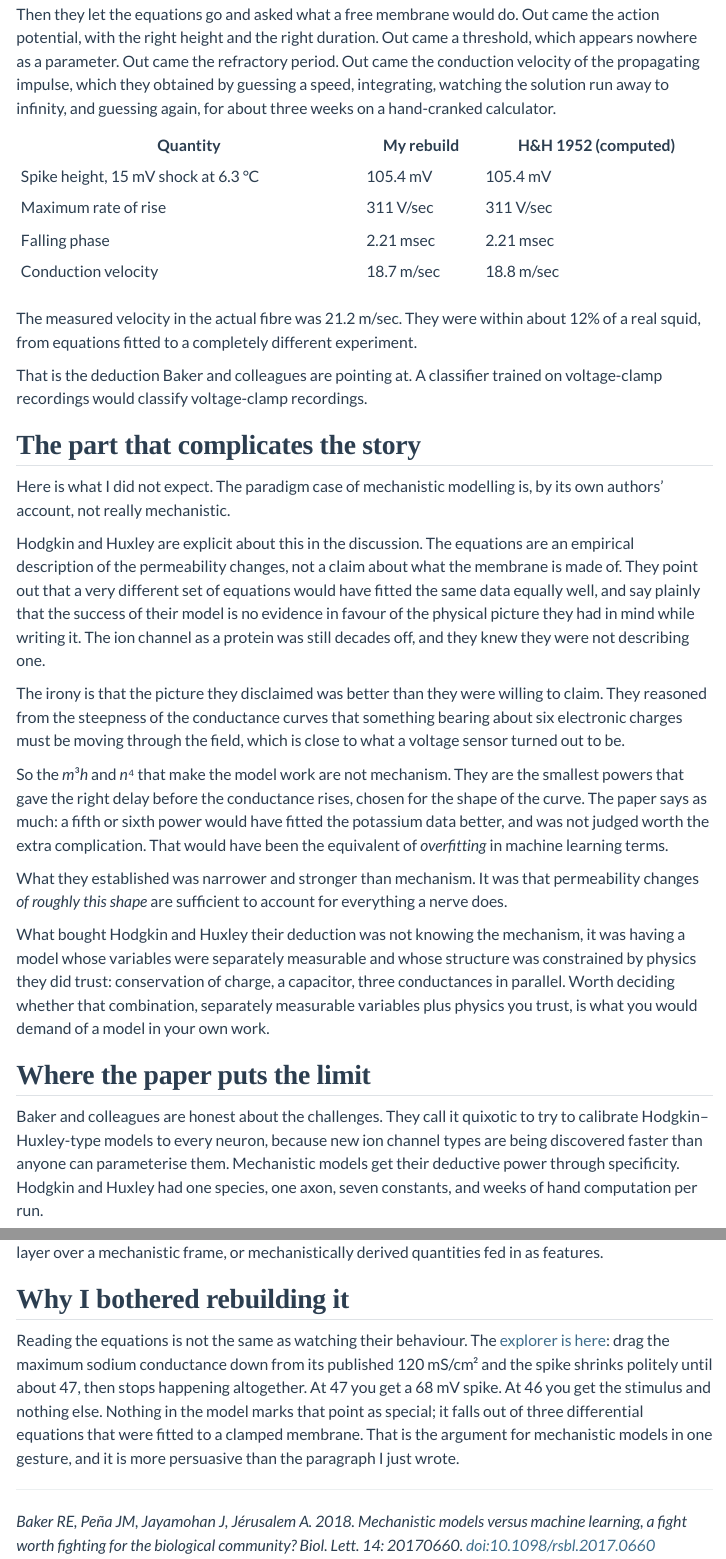
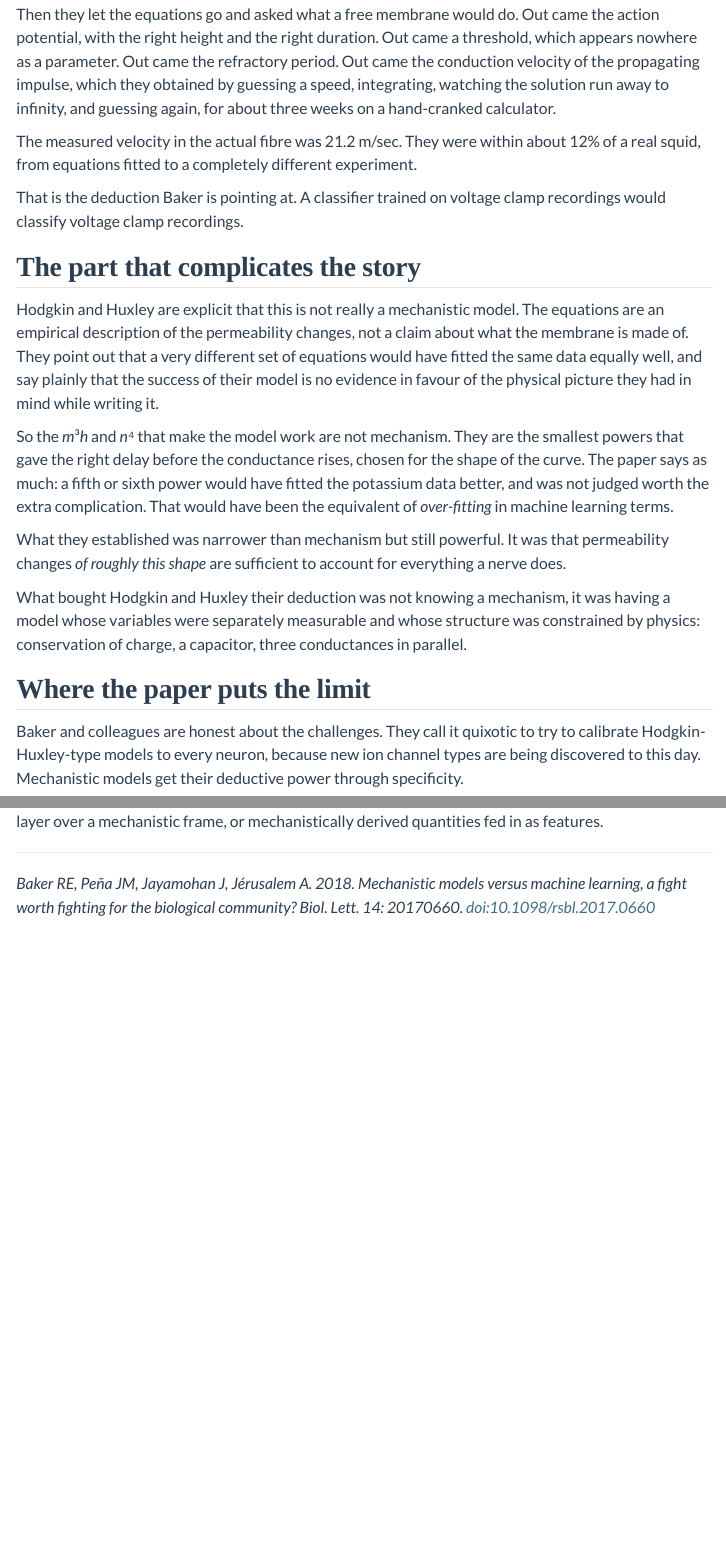
Before and after one commit to stevehaigh/quarto-site-builder, a Quarto document (blog/posts/hodgkin-huxley-deduction/index.qmd): the page in a window 1100 px wide, from 710 px down, and a second part further down, joined at a grey line. Rendered offline with R 4.5, knitr and Pandoc in place of Quarto, with nearby package versions; menus at the side of the page are left out.

Commit message:
Replace the H&H post body with the working draft
Takes blog/drafts/hodgkin-huxley-deduction/index.qmd as authored and applies
it to the published post, keeping draft: false so the post stays live.

Drops the results table and the "Why I bothered rebuilding it" section, and
reverts the earlier copy-edit pass.

Co-Authored-By: Claude Opus 5 (1M context) <noreply@anthropic.com>

```diff
--- a/blog/posts/hodgkin-huxley-deduction/index.qmd
+++ b/blog/posts/hodgkin-huxley-deduction/index.qmd
@@ -19,32 +19,21 @@ Every parameter in the 1952 model comes from one kind of experiment: voltage cla
 
 Then they let the equations go and asked what a free membrane would do. Out came the action potential, with the right height and the right duration. Out came a threshold, which appears nowhere as a parameter. Out came the refractory period. Out came the conduction velocity of the propagating impulse, which they obtained by guessing a speed, integrating, watching the solution run away to infinity, and guessing again, for about three weeks on a hand-cranked calculator.
 
-| Quantity | My rebuild | H&H 1952 (computed) |
-|---|---|---|
-| Spike height, 15 mV shock at 6.3 °C | 105.4 mV | 105.4 mV |
-| Maximum rate of rise | 311 V/sec | 311 V/sec |
-| Falling phase | 2.21 msec | 2.21 msec |
-| Conduction velocity | 18.7 m/sec | 18.8 m/sec |
-
 The measured velocity in the actual fibre was 21.2 m/sec. They were within about 12% of a real squid, from equations fitted to a completely different experiment.
 
-That is the deduction Baker and colleagues are pointing at. A classifier trained on voltage-clamp recordings would classify voltage-clamp recordings.
+That is the deduction Baker is pointing at. A classifier trained on voltage clamp recordings would classify voltage clamp recordings.
 
 ## The part that complicates the story
 
-Here is what I did not expect. The paradigm case of mechanistic modelling is, by its own authors' account, not really mechanistic.
+Hodgkin and Huxley are explicit that this is not really a mechanistic model. The equations are an empirical description of the permeability changes, not a claim about what the membrane is made of. They point out that a very different set of equations would have fitted the same data equally well, and say plainly that the success of their model is no evidence in favour of the physical picture they had in mind while writing it.
 
-Hodgkin and Huxley are explicit about this in the discussion. The equations are an empirical description of the permeability changes, not a claim about what the membrane is made of. They point out that a very different set of equations would have fitted the same data equally well, and say plainly that the success of their model is no evidence in favour of the physical picture they had in mind while writing it. The ion channel as a protein was still decades off, and they knew they were not describing one.
+So the *m*³*h* and *n*⁴ that make the model work are not mechanism. They are the smallest powers that gave the right delay before the conductance rises, chosen for the shape of the curve. The paper says as much: a fifth or sixth power would have fitted the potassium data better, and was not judged worth the extra complication. That would have been the equivalent of *over-fitting* in machine learning terms.
 
-The irony is that the picture they disclaimed was better than they were willing to claim. They reasoned from the steepness of the conductance curves that something bearing about six electronic charges must be moving through the field, which is close to what a voltage sensor turned out to be.
+What they established was narrower than mechanism but still powerful. It was that permeability changes *of roughly this shape* are sufficient to account for everything a nerve does.
 
-So the *m*³*h* and *n*⁴ that make the model work are not mechanism. They are the smallest powers that gave the right delay before the conductance rises, chosen for the shape of the curve. The paper says as much: a fifth or sixth power would have fitted the potassium data better, and was not judged worth the extra complication. That would have been the equivalent of *overfitting* in machine learning terms.
-
-What they established was narrower and stronger than mechanism. It was that permeability changes *of roughly this shape* are sufficient to account for everything a nerve does.
-
-What bought Hodgkin and Huxley their deduction was not knowing the mechanism, it was having a model whose variables were separately measurable and whose structure was constrained by physics they did trust: conservation of charge, a capacitor, three conductances in parallel. Worth deciding whether that combination, separately measurable variables plus physics you trust, is what you would demand of a model in your own work.
+What bought Hodgkin and Huxley their deduction was not knowing a mechanism, it was having a model whose variables were separately measurable and whose structure was constrained by physics: conservation of charge, a capacitor, three conductances in parallel.
 
 ## Where the paper puts the limit
 
-Baker and colleagues are honest about the challenges. They call it quixotic to try to calibrate Hodgkin–Huxley-type models to every neuron, because new ion channel types are being discovered faster than anyone can parameterise them. Mechanistic models get their deductive power through specificity. Hodgkin and Huxley had one species, one axon, seven constants, and weeks of hand computation per run.
+Baker and colleagues are honest about the challenges. They call it quixotic to try to calibrate Hodgkin-Huxley-type models to every neuron, because new ion channel types are being discovered to this day. Mechanistic models get their deductive power through specificity.
 
@@ -52,9 +41,5 @@ Their proposed resolution is not one or the other. It is a division of labour: l
 
-## Why I bothered rebuilding it
-
-Reading the equations is not the same as watching their behaviour. The [explorer is here](/hodgkin-huxley/): drag the maximum sodium conductance down from its published 120 mS/cm² and the spike shrinks politely until about 47, then stops happening altogether. At 47 you get a 68 mV spike. At 46 you get the stimulus and nothing else. Nothing in the model marks that point as special; it falls out of three differential equations that were fitted to a clamped membrane. That is the argument for mechanistic models in one gesture, and it is more persuasive than the paragraph I just wrote.
-
----
+------------------------------------------------------------------------
 
 *Baker RE, Peña JM, Jayamohan J, Jérusalem A. 2018. Mechanistic models versus machine learning, a fight worth fighting for the biological community? Biol. Lett. 14: 20170660. [doi:10.1098/rsbl.2017.0660](https://doi.org/10.1098/rsbl.2017.0660)*
 
```
Also changed, not shown: blog/posts/hodgkin-huxley-deduction/index.qmd (2 more changed lines).
